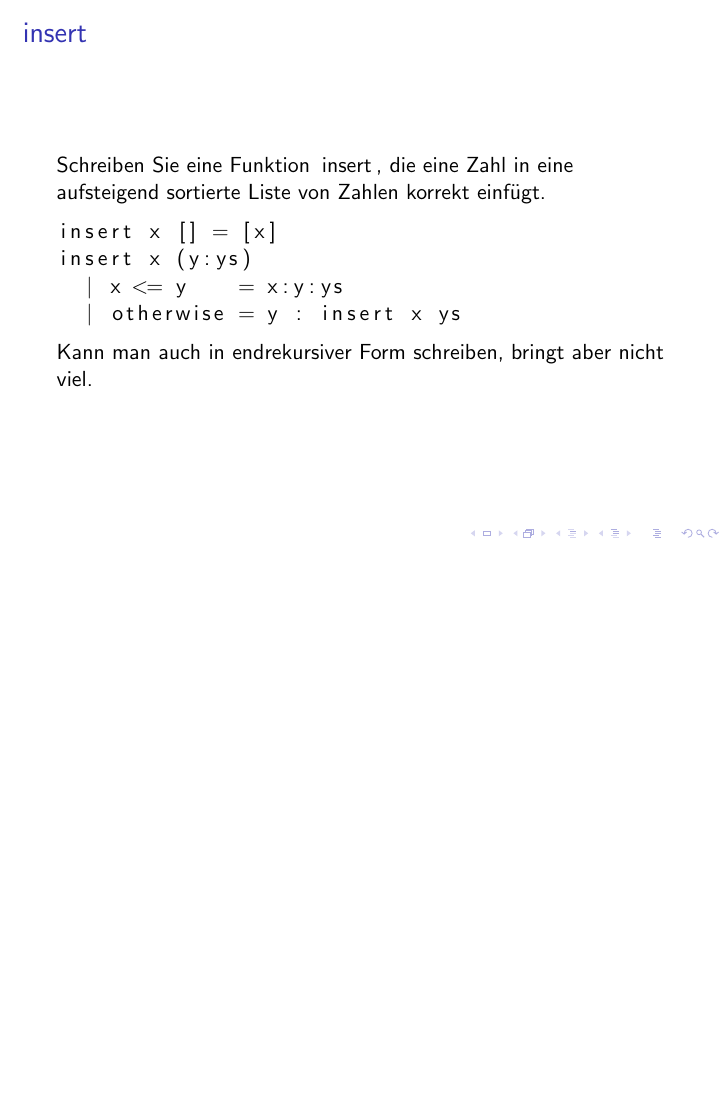
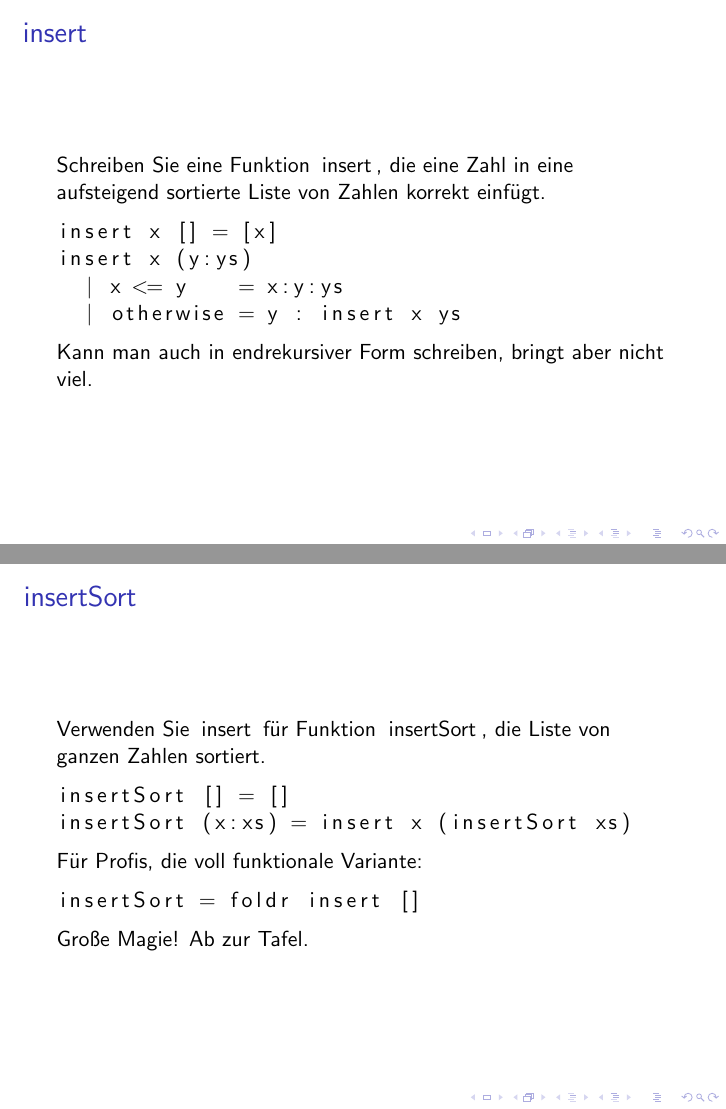
Before and after one commit to lucaswerkmeister/propa-tut-ws1617, LaTeX slides (Tutorien/tut1.tex): page 17 of 17 before the commit and pages 17 and 21 of 21 after it, the two joined at a grey line, the shorter picture padded with empty space. Compiled offline with pdfLaTeX.

Commit message:
tut1: add slide for insertSort

```diff
--- a/Tutorien/tut1.tex
+++ b/Tutorien/tut1.tex
@@ -136,4 +136,21 @@
   Kann man auch in endrekursiver Form schreiben, bringt aber nicht viel.
 \end{frame}
 
+\begin{frame}[fragile]
+  \frametitle{\lstinline{insertSort}}
+  Verwenden Sie \lstinline{insert} für Funktion \lstinline{insertSort}, die Liste von ganzen Zahlen sortiert.
+  \pause
+  \begin{lstlisting}
+    insertSort [] = []
+    insertSort (x:xs) = insert x (insertSort xs)
+  \end{lstlisting}
+  \pause
+  Für Profis, die voll funktionale Variante:
+  \pause
+  \begin{lstlisting}
+    insertSort = foldr insert []
+  \end{lstlisting}
+  Große Magie! Ab zur Tafel.
+\end{frame}
+
 \end{document}
```
